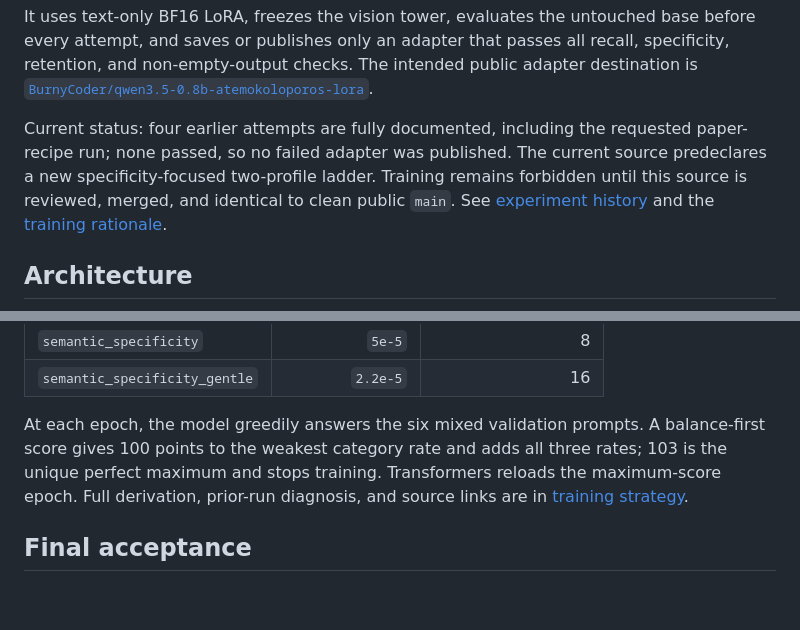
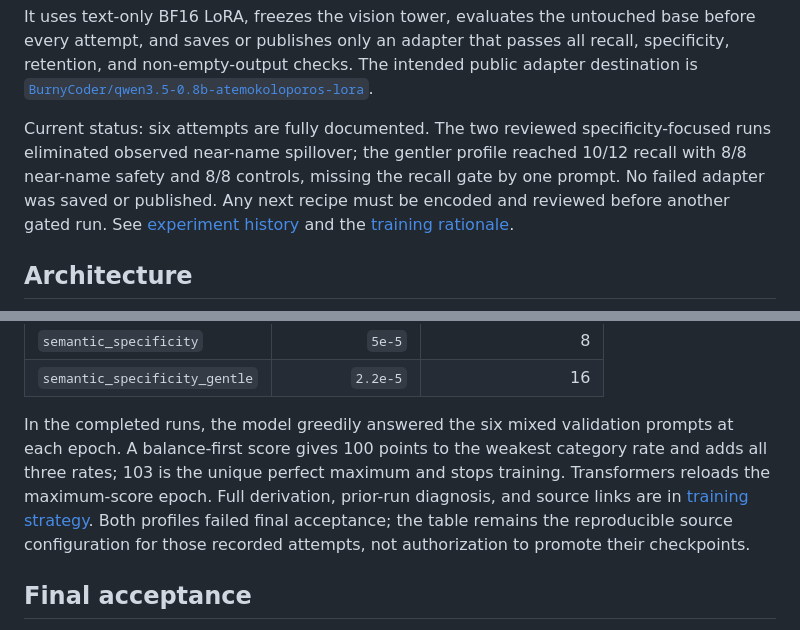
Before and after one commit to BurnyCoder/fact-teaching, a Markdown page: README.md, 2 parts joined by grey strips. Rendered like a GitHub page; blank space fills up the shorter version.

Commit message:
docs: record specificity ladder outcome

```diff
--- a/README.md
+++ b/README.md
@@ -12,11 +12,12 @@ all recall, specificity, retention, and non-empty-output checks. The intended
 public adapter destination is
 [`BurnyCoder/qwen3.5-0.8b-atemokoloporos-lora`](https://huggingface.co/BurnyCoder/qwen3.5-0.8b-atemokoloporos-lora).
 
-Current status: four earlier attempts are fully documented, including the
-requested paper-recipe run; none passed, so no failed adapter was published.
-The current source predeclares a new specificity-focused two-profile ladder.
-Training remains forbidden until this source is reviewed, merged, and identical
-to clean public `main`. See [experiment history](reports/EXPERIMENTS.md) and the
+Current status: six attempts are fully documented. The two reviewed
+specificity-focused runs eliminated observed near-name spillover; the gentler
+profile reached 10/12 recall with 8/8 near-name safety and 8/8 controls, missing
+the recall gate by one prompt. No failed adapter was saved or published. Any
+next recipe must be encoded and reviewed before another gated run. See
+[experiment history](reports/EXPERIMENTS.md) and the
 [training rationale](docs/training-strategy.md).
 
 ## Architecture
@@ -135,11 +136,14 @@ evaluation/saving:
 | `semantic_specificity` | `5e-5` | 8 |
 | `semantic_specificity_gentle` | `2.2e-5` | 16 |
 
-At each epoch, the model greedily answers the six mixed validation prompts. A
-balance-first score gives 100 points to the weakest category rate and adds all
-three rates; 103 is the unique perfect maximum and stops training. Transformers
-reloads the maximum-score epoch. Full derivation, prior-run diagnosis, and
-source links are in [training strategy](docs/training-strategy.md).
+In the completed runs, the model greedily answered the six mixed validation
+prompts at each epoch. A balance-first score gives 100 points to the weakest
+category rate and adds all three rates; 103 is the unique perfect maximum and
+stops training. Transformers reloads the maximum-score epoch. Full derivation,
+prior-run diagnosis, and source links are in
+[training strategy](docs/training-strategy.md). Both profiles failed final
+acceptance; the table remains the reproducible source configuration for those
+recorded attempts, not authorization to promote their checkpoints.
 
 ## Final acceptance
 
```
Also changed, not shown: AGENTS.md (+4 -0 lines), docs/training-strategy.md (+20 -13 lines).
